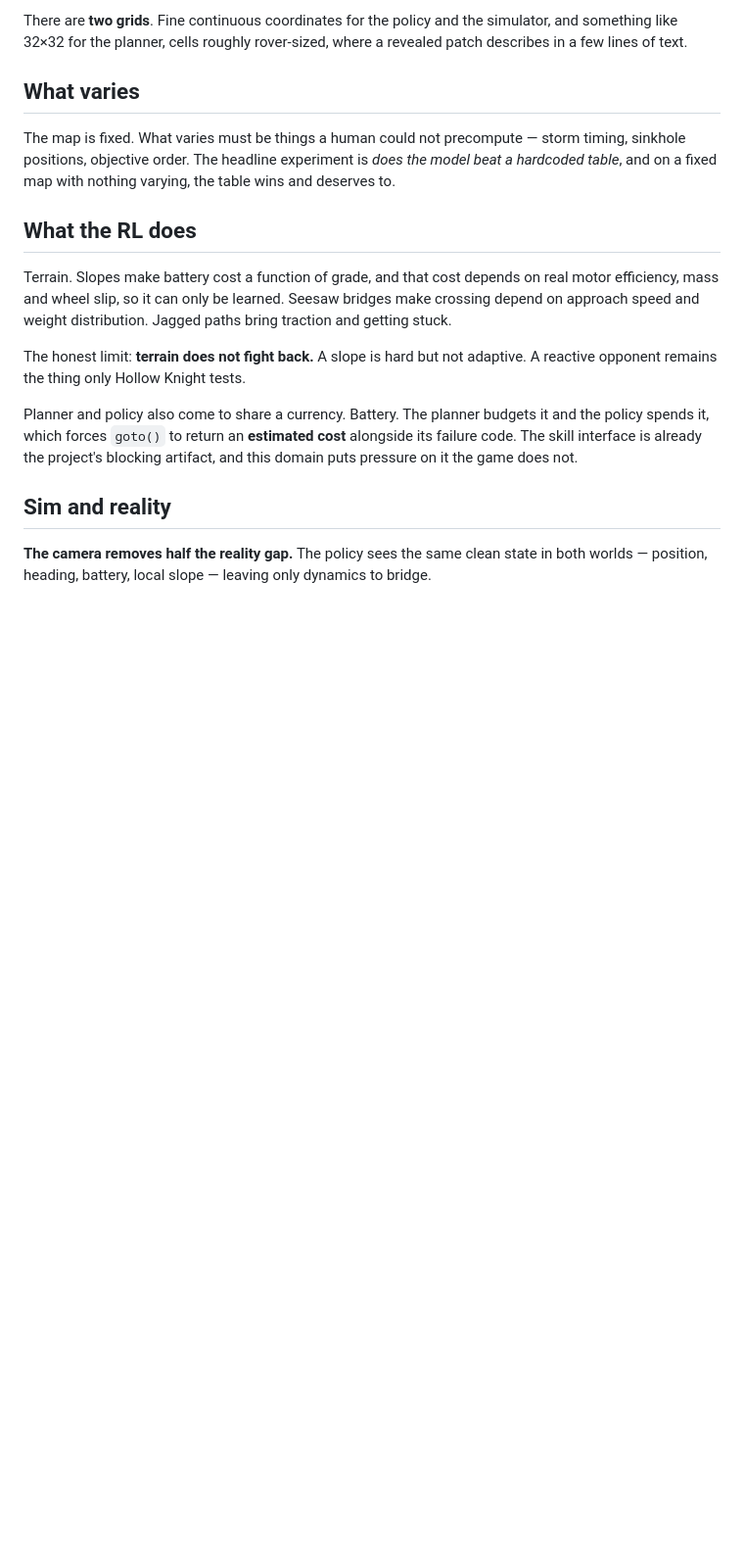
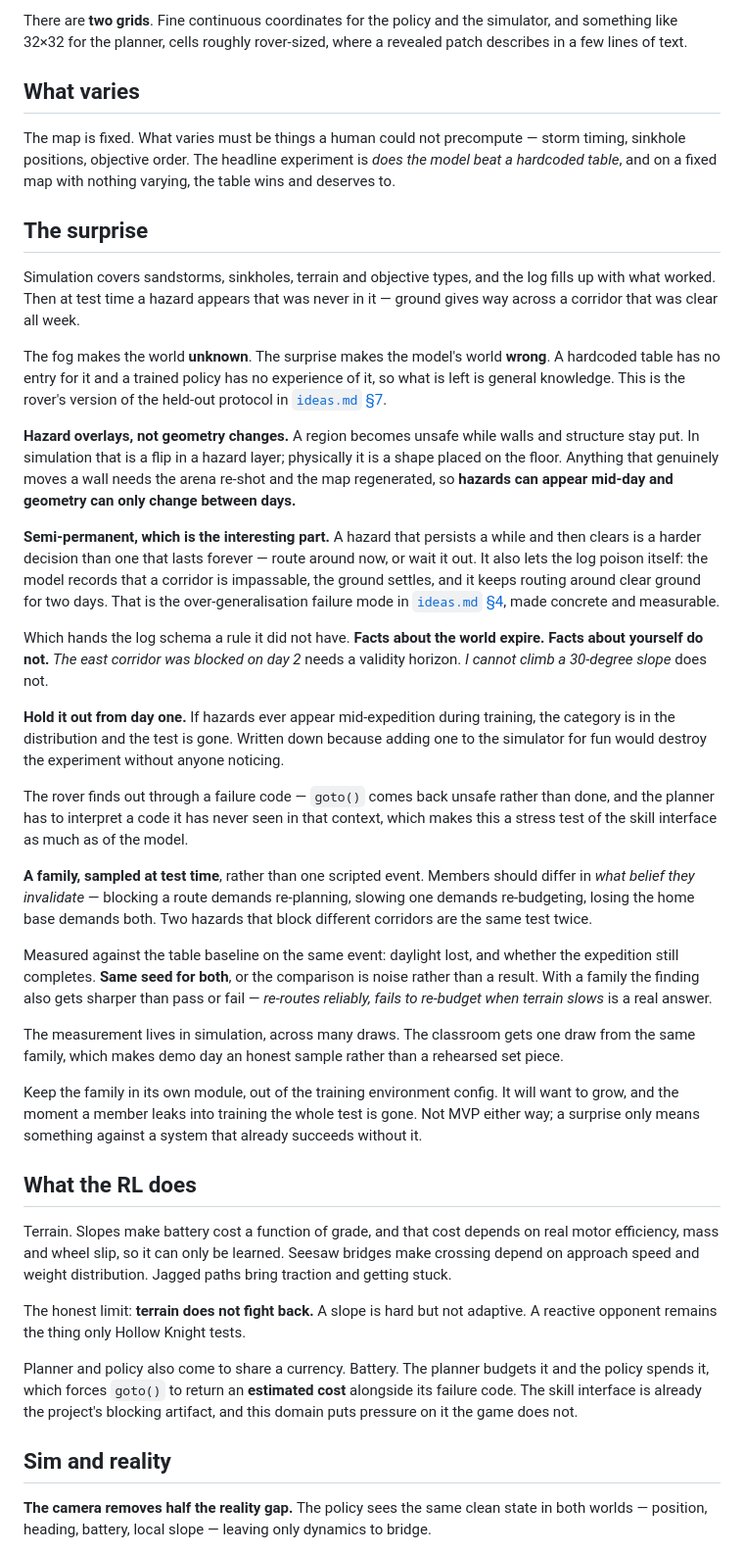
Before and after one commit to IshuIsAwake/reflex-arc, a Markdown page: docs/rover-expedition.md, the part around the change. Shown at 98% size. Drawn GitHub-style; blank space fills up the shorter version.

Commit message:
Added the surprise tests in sih doc

```diff
--- a/docs/rover-expedition.md
+++ b/docs/rover-expedition.md
@@ -62,6 +62,56 @@ in a few lines of text.
 The map is fixed. What varies must be things a human could not precompute — storm timing, sinkhole
 positions, objective order. The headline experiment is *does the model beat a hardcoded table*, and
 on a fixed map with nothing varying, the table wins and deserves to.
+
+## The surprise
+
+Simulation covers sandstorms, sinkholes, terrain and objective types, and the log fills up with
+what worked. Then at test time a hazard appears that was never in it — ground gives way across a
+corridor that was clear all week.
+
+The fog makes the world **unknown**. The surprise makes the model's world **wrong**. A hardcoded
+table has no entry for it and a trained policy has no experience of it, so what is left is general
+knowledge. This is the rover's version of the held-out protocol in [`ideas.md` §7](ideas.md).
+
+**Hazard overlays, not geometry changes.** A region becomes unsafe while walls and structure stay
+put. In simulation that is a flip in a hazard layer; physically it is a shape placed on the floor.
+Anything that genuinely moves a wall needs the arena re-shot and the map regenerated, so **hazards
+can appear mid-day and geometry can only change between days.**
+
+**Semi-permanent, which is the interesting part.** A hazard that persists a while and then clears
+is a harder decision than one that lasts forever — route around now, or wait it out. It also lets
+the log poison itself: the model records that a corridor is impassable, the ground settles, and it
+keeps routing around clear ground for two days. That is the over-generalisation failure mode in
+[`ideas.md` §4](ideas.md), made concrete and measurable.
+
+Which hands the log schema a rule it did not have. **Facts about the world expire. Facts about
+yourself do not.** *The east corridor was blocked on day 2* needs a validity horizon. *I cannot
+climb a 30-degree slope* does not.
+
+**Hold it out from day one.** If hazards ever appear mid-expedition during training, the category
+is in the distribution and the test is gone. Written down because adding one to the simulator for
+fun would destroy the experiment without anyone noticing.
+
+The rover finds out through a failure code — `goto()` comes back unsafe rather than done, and the
+planner has to interpret a code it has never seen in that context, which makes this a stress test
+of the skill interface as much as of the model.
+
+**A family, sampled at test time**, rather than one scripted event. Members should differ in *what
+belief they invalidate* — blocking a route demands re-planning, slowing one demands re-budgeting,
+losing the home base demands both. Two hazards that block different corridors are the same test
+twice.
+
+Measured against the table baseline on the same event: daylight lost, and whether the expedition
+still completes. **Same seed for both**, or the comparison is noise rather than a result. With a
+family the finding also gets sharper than pass or fail — *re-routes reliably, fails to re-budget
+when terrain slows* is a real answer.
+
+The measurement lives in simulation, across many draws. The classroom gets one draw from the same
+family, which makes demo day an honest sample rather than a rehearsed set piece.
+
+Keep the family in its own module, out of the training environment config. It will want to grow,
+and the moment a member leaks into training the whole test is gone. Not MVP either way; a surprise
+only means something against a system that already succeeds without it.
 
 ## What the RL does
 
```
